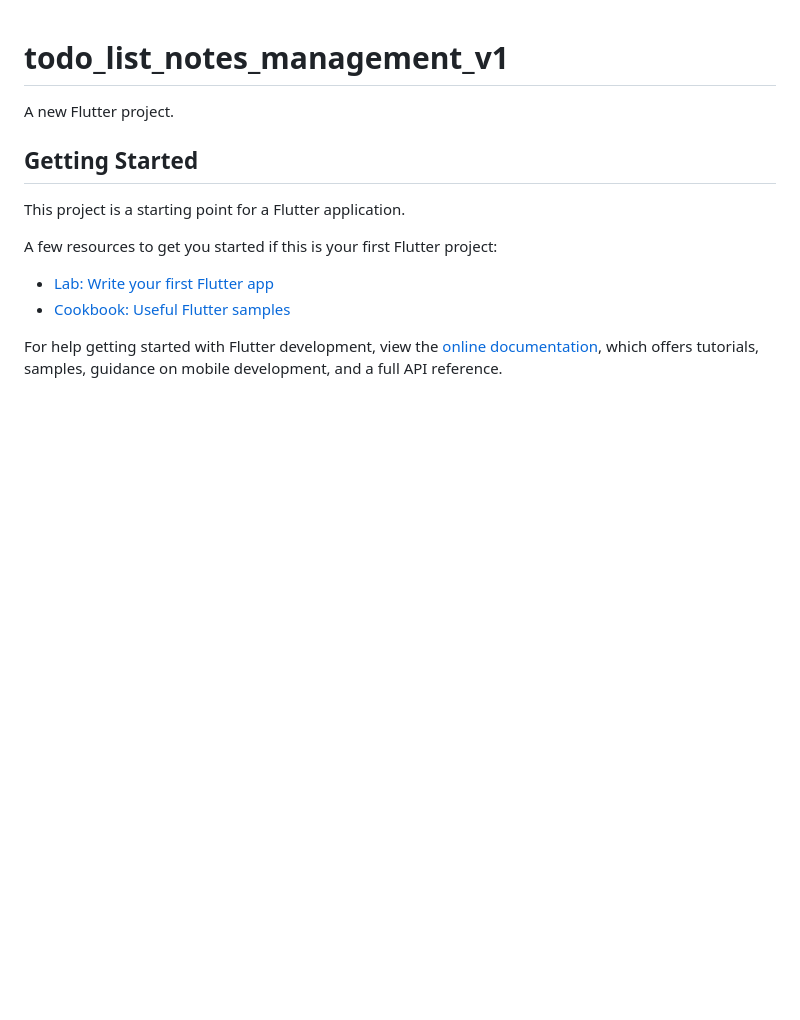
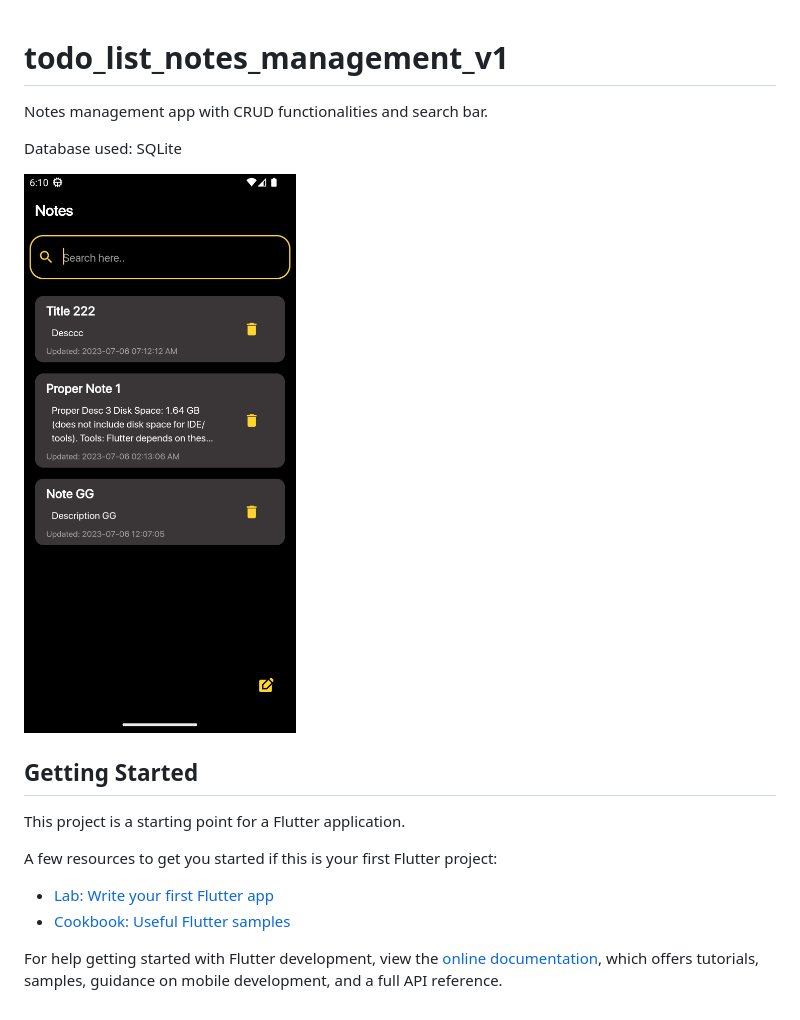
Before and after one commit to devkavin/todo_list_notes_management_v1, a Markdown page: README.md, the part around the change. GitHub-like rendering; pictures changed too: Screenshot_1688647218.png (added); blank space fills up the shorter version.

```diff
--- a/README.md
+++ b/README.md
@@ -1,6 +1,10 @@
 # todo_list_notes_management_v1
 
-A new Flutter project.
+Notes management app with CRUD functionalities and search bar.
+
+Database used: SQLite
+
+![Alt text](Screenshot_1688647218.png)
 
 ## Getting Started
 
```
